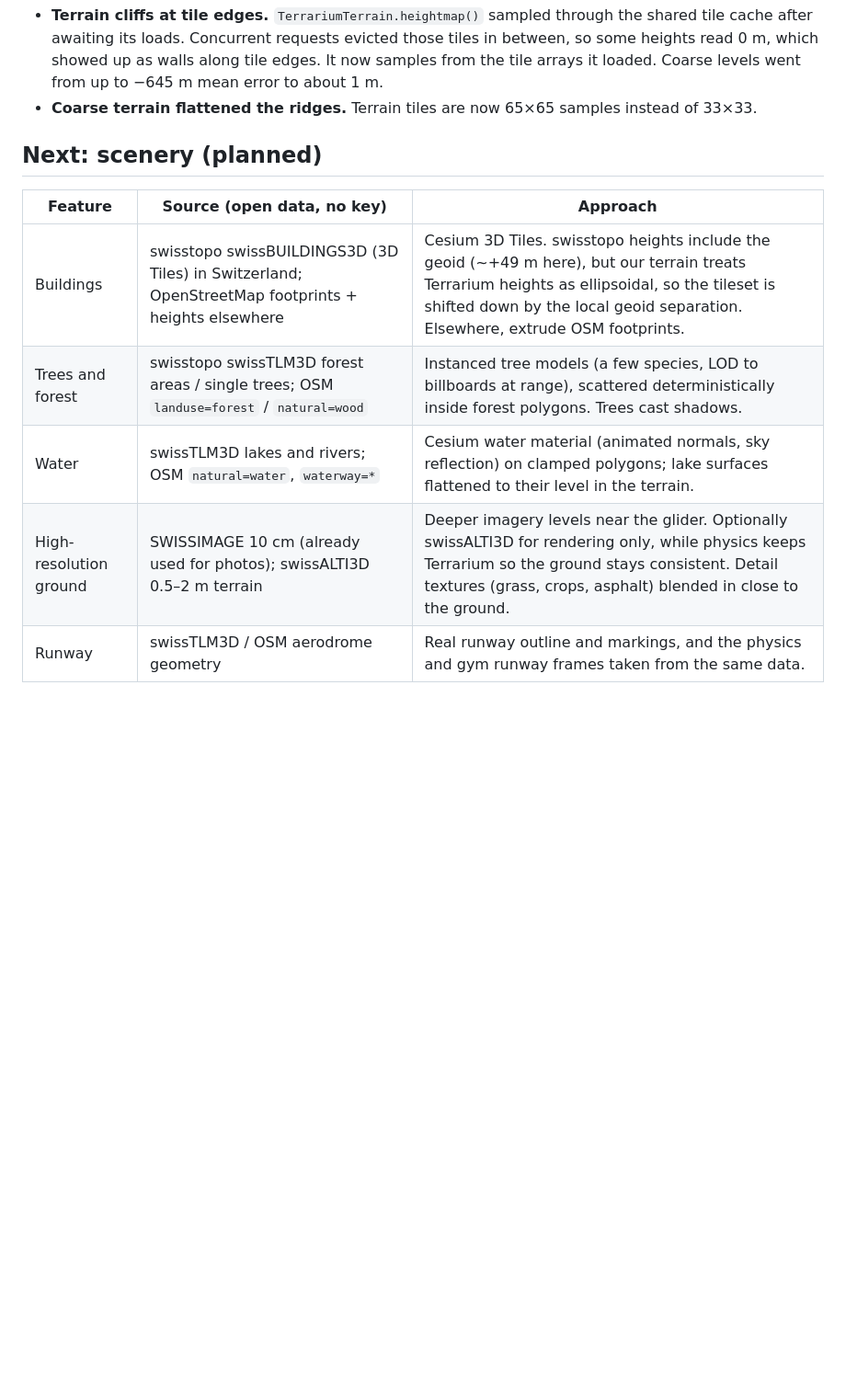
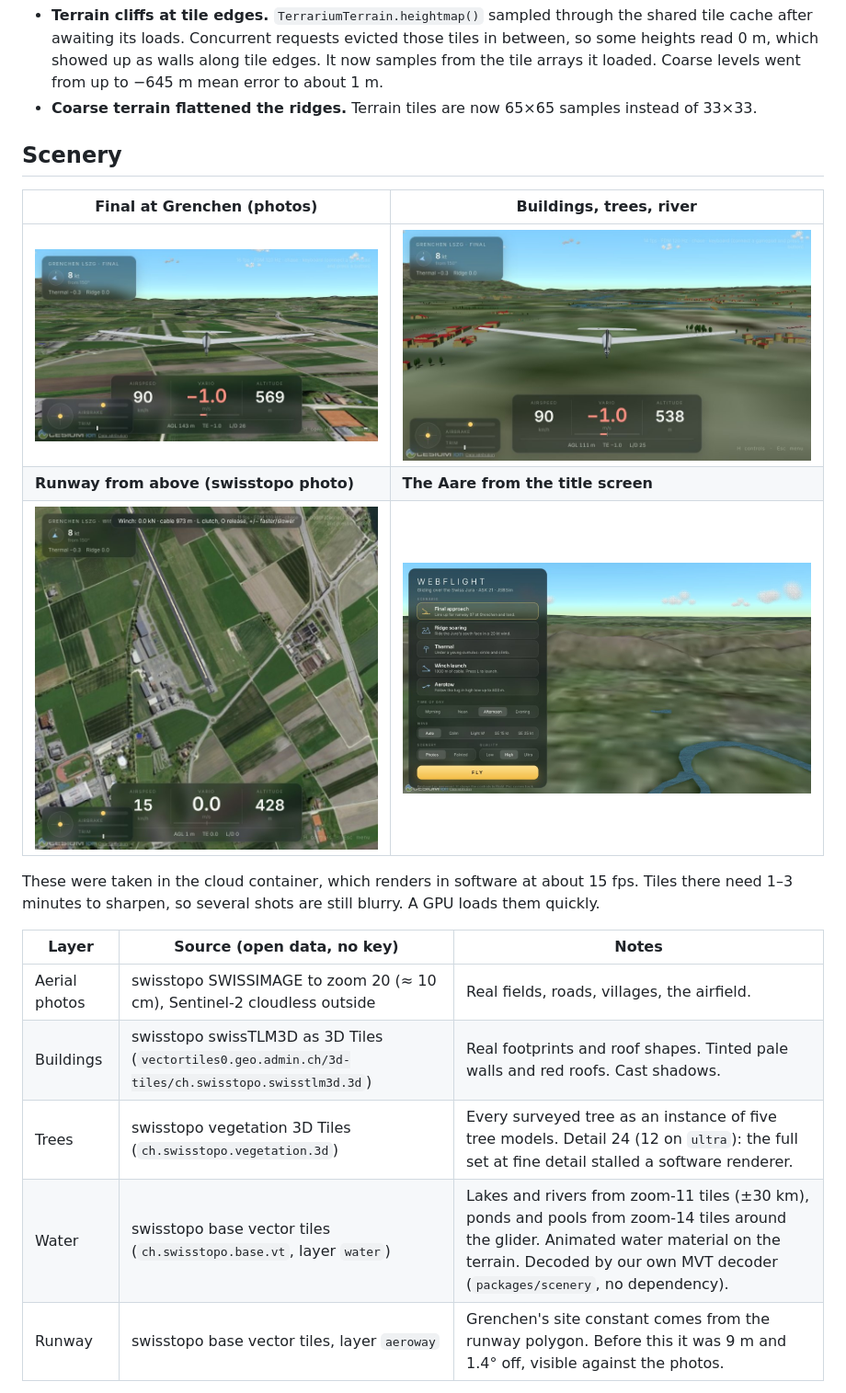
Before and after one commit to rtnicolae/WebFlight, a Markdown page: docs/look.md, the part around one of its changes. Shown at 92% size. GitHub-like rendering; pictures changed too: docs/img/scenery-final.jpg (added), docs/img/scenery-menu-water.jpg (added), docs/img/scenery-photo-final.jpg (added); blank space fills up the shorter version.

```diff
--- a/docs/look.md
+++ b/docs/look.md
@@ -29,13 +29,21 @@ These screenshots were taken in a cloud container whose network blocks the photo
 - **Terrain cliffs at tile edges.** `TerrariumTerrain.heightmap()` sampled through the shared tile cache after awaiting its loads. Concurrent requests evicted those tiles in between, so some heights read 0 m, which showed up as walls along tile edges. It now samples from the tile arrays it loaded. Coarse levels went from up to −645 m mean error to about 1 m.
 - **Coarse terrain flattened the ridges.** Terrain tiles are now 65×65 samples instead of 33×33.
 
-## Next: scenery (planned)
+## Scenery
 
-| Feature | Source (open data, no key) | Approach |
+| Final at Grenchen (photos) | Buildings, trees, river |
+|---|---|
+| ![](img/scenery-photo-final.jpg) | ![](img/scenery-final.jpg) |
+| **Runway from above (swisstopo photo)** | **The Aare from the title screen** |
+| ![](img/scenery-runway-top.jpg) | ![](img/scenery-menu-water.jpg) |
+
+These were taken in the cloud container, which renders in software at about 15 fps. Tiles there need 1–3 minutes to sharpen, so several shots are still blurry. A GPU loads them quickly.
+
+| Layer | Source (open data, no key) | Notes |
 |---|---|---|
-| Buildings | swisstopo swissBUILDINGS3D (3D Tiles) in Switzerland; OpenStreetMap footprints + heights elsewhere | Cesium 3D Tiles. swisstopo heights include the geoid (~+49 m here), but our terrain treats Terrarium heights as ellipsoidal, so the tileset is shifted down by the local geoid separation. Elsewhere, extrude OSM footprints. |
-| Trees and forest | swisstopo swissTLM3D forest areas / single trees; OSM `landuse=forest` / `natural=wood` | Instanced tree models (a few species, LOD to billboards at range), scattered deterministically inside forest polygons. Trees cast shadows. |
-| Water | swissTLM3D lakes and rivers; OSM `natural=water`, `waterway=*` | Cesium water material (animated normals, sky reflection) on clamped polygons; lake surfaces flattened to their level in the terrain. |
-| High-resolution ground | SWISSIMAGE 10 cm (already used for photos); swissALTI3D 0.5–2 m terrain | Deeper imagery levels near the glider. Optionally swissALTI3D for rendering only, while physics keeps Terrarium so the ground stays consistent. Detail textures (grass, crops, asphalt) blended in close to the ground. |
-| Runway | swissTLM3D / OSM aerodrome geometry | Real runway outline and markings, and the physics and gym runway frames taken from the same data. |
+| Aerial photos | swisstopo SWISSIMAGE to zoom 20 (≈ 10 cm), Sentinel-2 cloudless outside | Real fields, roads, villages, the airfield. |
+| Buildings | swisstopo swissTLM3D as 3D Tiles (`vectortiles0.geo.admin.ch/3d-tiles/ch.swisstopo.swisstlm3d.3d`) | Real footprints and roof shapes. Tinted pale walls and red roofs. Cast shadows. |
+| Trees | swisstopo vegetation 3D Tiles (`ch.swisstopo.vegetation.3d`) | Every surveyed tree as an instance of five tree models. Detail 24 (12 on `ultra`): the full set at fine detail stalled a software renderer. |
+| Water | swisstopo base vector tiles (`ch.swisstopo.base.vt`, layer `water`) | Lakes and rivers from zoom-11 tiles (±30 km), ponds and pools from zoom-14 tiles around the glider. Animated water material on the terrain. Decoded by our own MVT decoder (`packages/scenery`, no dependency). |
+| Runway | swisstopo base vector tiles, layer `aeroway` | Grenchen's site constant comes from the runway polygon. Before this it was 9 m and 1.4° off, visible against the photos. |
 
```
Also changed, not shown: other parts of docs/look.md (+12 -1 lines), LICENSES.md (+1 -0 lines), README.md (+1 -0 lines), docs/img/scenery-runway.jpg (added).
